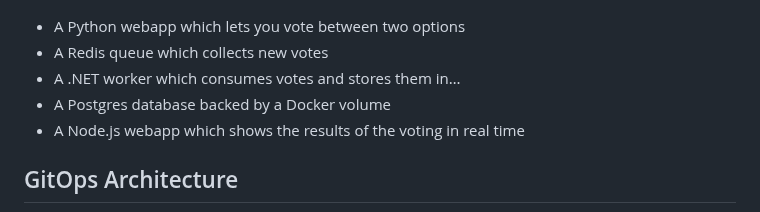
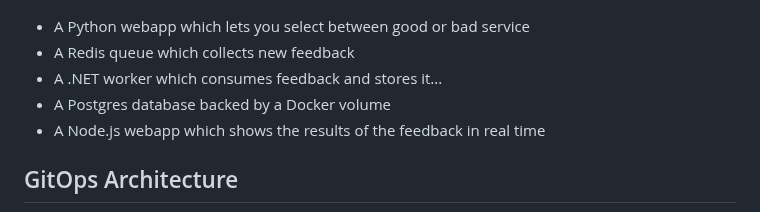
Before and after one commit to sidWAF/AWS-Projects1, a Markdown page: instavote/README.md, the part around the change. Rendered like a GitHub page.

```diff
--- a/instavote/README.md
+++ b/instavote/README.md
@@ -34,11 +34,11 @@ Architecture
 
 ![Architecture diagram](architecture.png)
 
-* A Python webapp which lets you vote between two options
-* A Redis queue which collects new votes
-* A .NET worker which consumes votes and stores them in…
+* A Python webapp which lets you select between good or bad service
+* A Redis queue which collects new feedback
+* A .NET worker which consumes feedback and stores it...
 * A Postgres database backed by a Docker volume
-* A Node.js webapp which shows the results of the voting in real time
+* A Node.js webapp which shows the results of the feedback in real time
 
 GitOps Architecture
 -----
```
